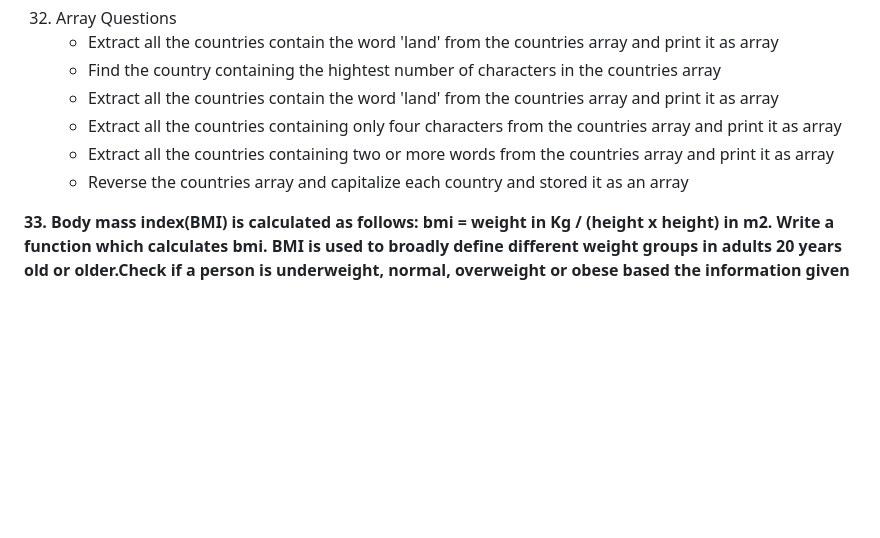
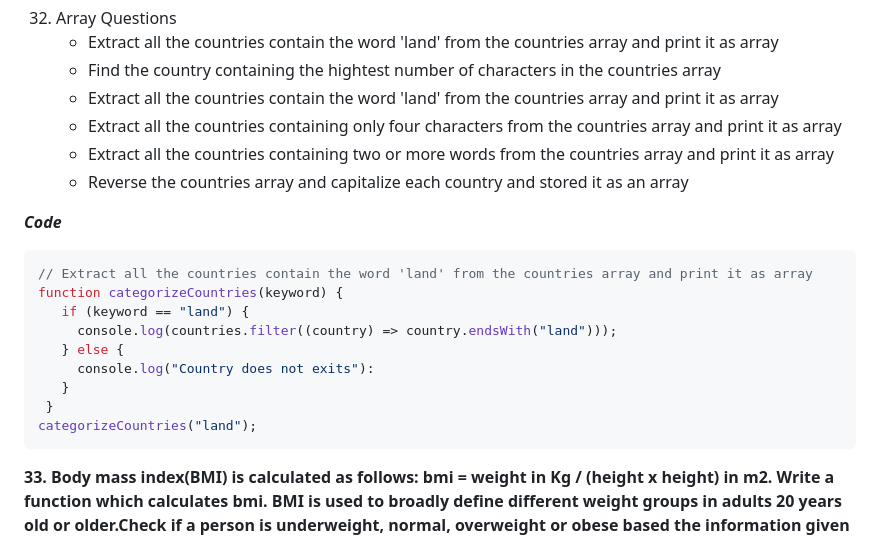
Before and after one commit to anupam-k/35-Questions-based-on-Array, a Markdown page: 25 JS Array Questions.md, the part around the change. Drawn GitHub-style; blank space fills up the shorter version.

````diff
--- a/25 JS Array Questions.md
+++ b/25 JS Array Questions.md
@@ -756,6 +756,19 @@ _**Output**_
     - Extract all the countries containing two or more words from the countries array and print it as array
     - Reverse the countries array and capitalize each country and stored it as an array
 
+_**Code**_
+```javascript
+// Extract all the countries contain the word 'land' from the countries array and print it as array
+function categorizeCountries(keyword) {
+   if (keyword == "land") {
+     console.log(countries.filter((country) => country.endsWith("land")));
+   } else {
+     console.log("Country does not exits"):
+   }
+ }
+categorizeCountries("land");
+```
+
 <b>33. Body mass index(BMI) is calculated as follows: bmi = weight in Kg / (height x height) in m2. Write a function which calculates bmi. BMI is used to broadly define different weight groups in adults 20 years old or older.Check if a person is underweight, normal, overweight or obese based the information given below.</b><br>
     <b>- The same groups apply to both men and women.</b><br>
     <b>- Underweight: BMI is less than 18.5</b><br>
````
